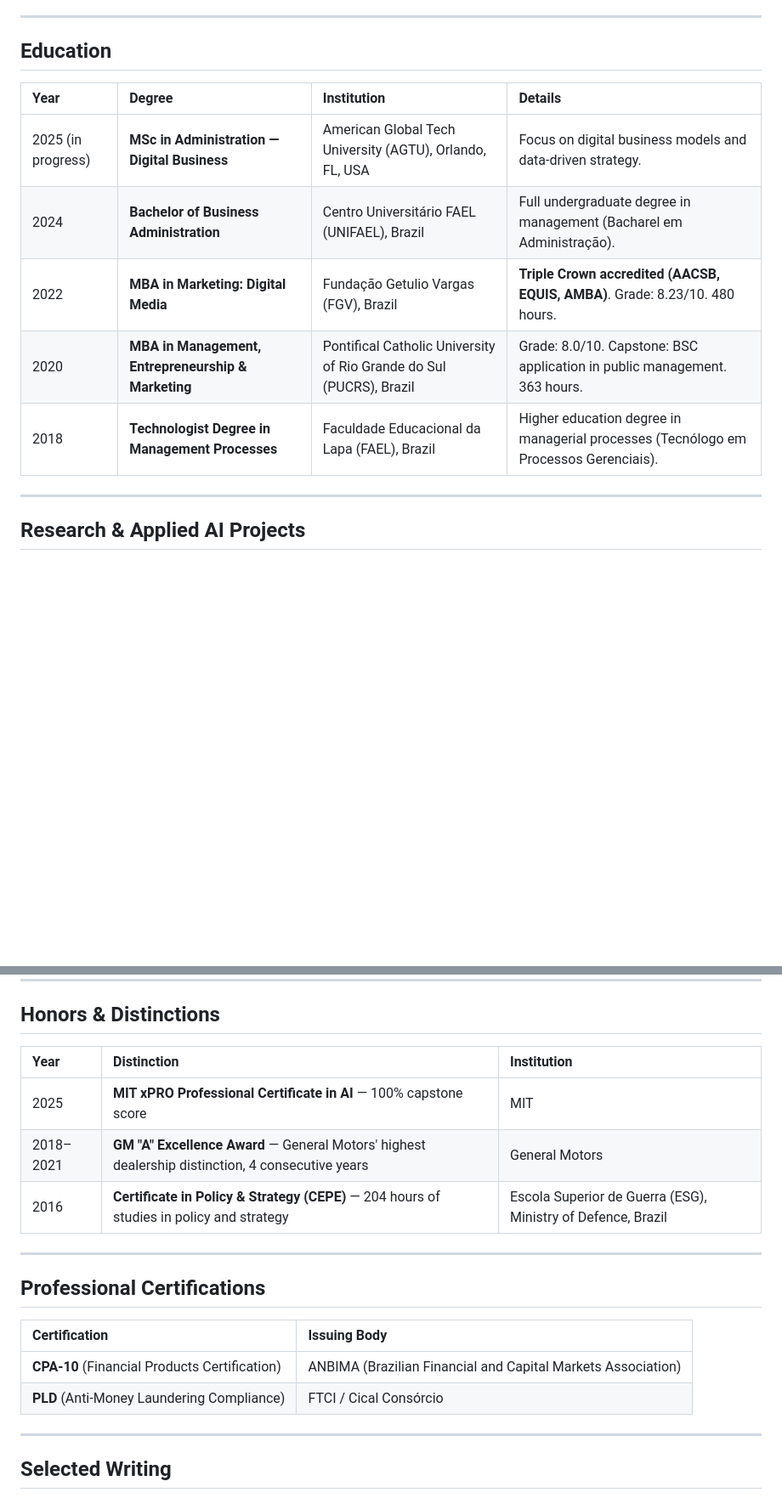
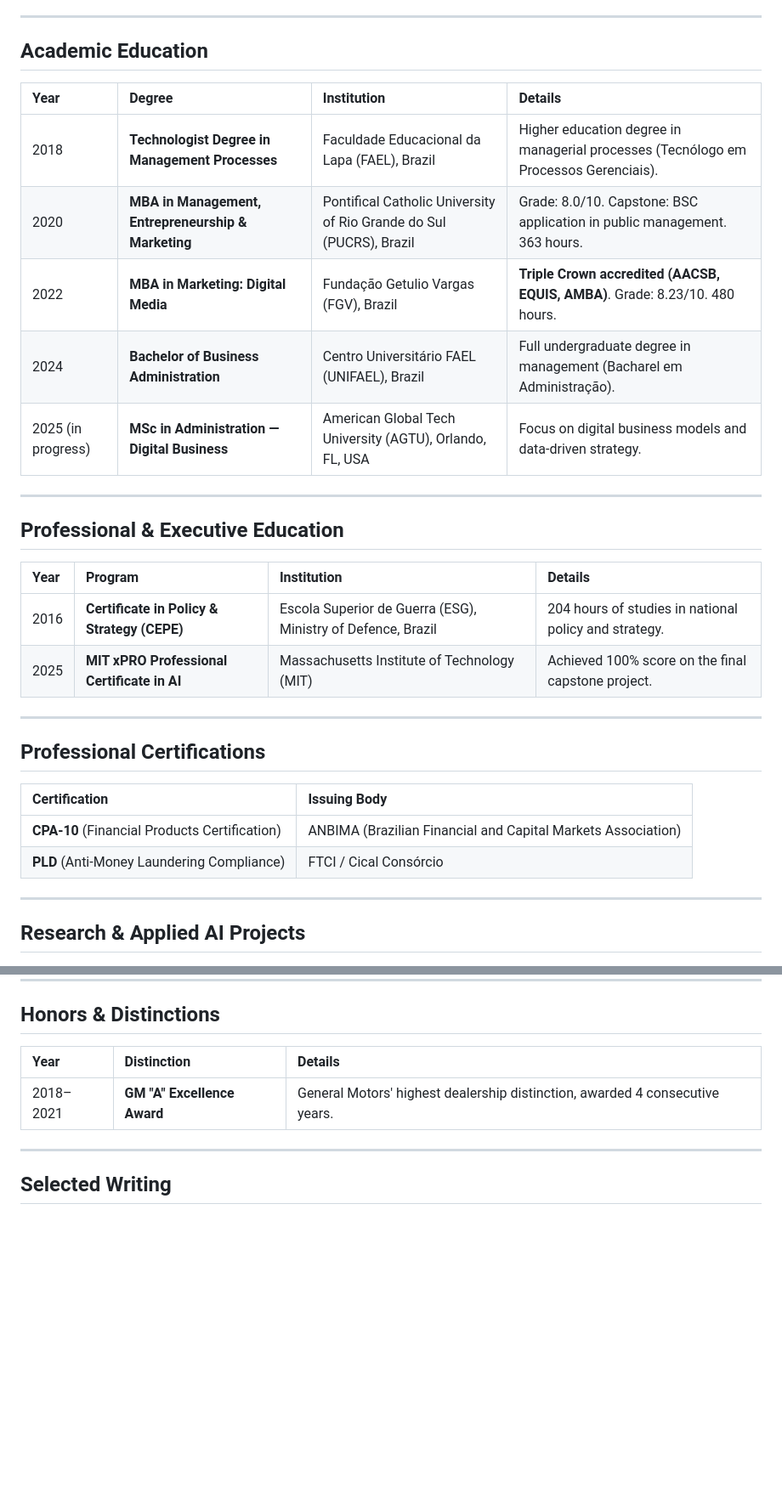
Before and after one commit to RodolfGhannam/CAREER-DML, a Markdown page: docs/candidature/CV_v6_Final.md, 2 parts joined by grey strips. Shown at 85% size. Rendered like a GitHub page; blank space fills up the shorter version.

Commit message:
v11.2: CV V6 - chronological education order, separated academic from professional education and certifications

```diff
--- a/docs/candidature/CV_v6_Final.md
+++ b/docs/candidature/CV_v6_Final.md
@@ -10,15 +10,33 @@ Executive and practitioner-researcher with over 15 years of leadership experienc
 
 ---
 
-## Education
+## Academic Education
 
 | Year | Degree | Institution | Details |
 | :--- | :--- | :--- | :--- |
+| 2018 | **Technologist Degree in Management Processes** | Faculdade Educacional da Lapa (FAEL), Brazil | Higher education degree in managerial processes (Tecnólogo em Processos Gerenciais). |
+| 2020 | **MBA in Management, Entrepreneurship & Marketing** | Pontifical Catholic University of Rio Grande do Sul (PUCRS), Brazil | Grade: 8.0/10. Capstone: BSC application in public management. 363 hours. |
+| 2022 | **MBA in Marketing: Digital Media** | Fundação Getulio Vargas (FGV), Brazil | **Triple Crown accredited (AACSB, EQUIS, AMBA)**. Grade: 8.23/10. 480 hours. |
+| 2024 | **Bachelor of Business Administration** | Centro Universitário FAEL (UNIFAEL), Brazil | Full undergraduate degree in management (Bacharel em Administração). |
 | 2025 (in progress) | **MSc in Administration — Digital Business** | American Global Tech University (AGTU), Orlando, FL, USA | Focus on digital business models and data-driven strategy. |
-| 2024 | **Bachelor of Business Administration** | Centro Universitário FAEL (UNIFAEL), Brazil | Full undergraduate degree in management (Bacharel em Administração). |
-| 2022 | **MBA in Marketing: Digital Media** | Fundação Getulio Vargas (FGV), Brazil | **Triple Crown accredited (AACSB, EQUIS, AMBA)**. Grade: 8.23/10. 480 hours. |
-| 2020 | **MBA in Management, Entrepreneurship & Marketing** | Pontifical Catholic University of Rio Grande do Sul (PUCRS), Brazil | Grade: 8.0/10. Capstone: BSC application in public management. 363 hours. |
-| 2018 | **Technologist Degree in Management Processes** | Faculdade Educacional da Lapa (FAEL), Brazil | Higher education degree in managerial processes (Tecnólogo em Processos Gerenciais). |
+
+---
+
+## Professional & Executive Education
+
+| Year | Program | Institution | Details |
+| :--- | :--- | :--- | :--- |
+| 2016 | **Certificate in Policy & Strategy (CEPE)** | Escola Superior de Guerra (ESG), Ministry of Defence, Brazil | 204 hours of studies in national policy and strategy. |
+| 2025 | **MIT xPRO Professional Certificate in AI** | Massachusetts Institute of Technology (MIT) | Achieved 100% score on the final capstone project. |
+
+---
+
+## Professional Certifications
+
+| Certification | Issuing Body |
+| :--- | :--- |
+| **CPA-10** (Financial Products Certification) | ANBIMA (Brazilian Financial and Capital Markets Association) |
+| **PLD** (Anti-Money Laundering Compliance) | FTCI / Cical Consórcio |
 
 ---
 
@@ -72,20 +90,9 @@ Founded and scaled a food distribution company from the ground up, including bra
 
 ## Honors & Distinctions
 
-| Year | Distinction | Institution |
+| Year | Distinction | Details |
 | :--- | :--- | :--- |
-| 2025 | **MIT xPRO Professional Certificate in AI** — 100% capstone score | MIT |
-| 2018–2021 | **GM "A" Excellence Award** — General Motors' highest dealership distinction, 4 consecutive years | General Motors |
-| 2016 | **Certificate in Policy & Strategy (CEPE)** — 204 hours of studies in policy and strategy | Escola Superior de Guerra (ESG), Ministry of Defence, Brazil |
-
----
-
-## Professional Certifications
-
-| Certification | Issuing Body |
-| :--- | :--- |
-| **CPA-10** (Financial Products Certification) | ANBIMA (Brazilian Financial and Capital Markets Association) |
-| **PLD** (Anti-Money Laundering Compliance) | FTCI / Cical Consórcio |
+| 2018–2021 | **GM "A" Excellence Award** | General Motors' highest dealership distinction, awarded 4 consecutive years. |
 
 ---
 
```
